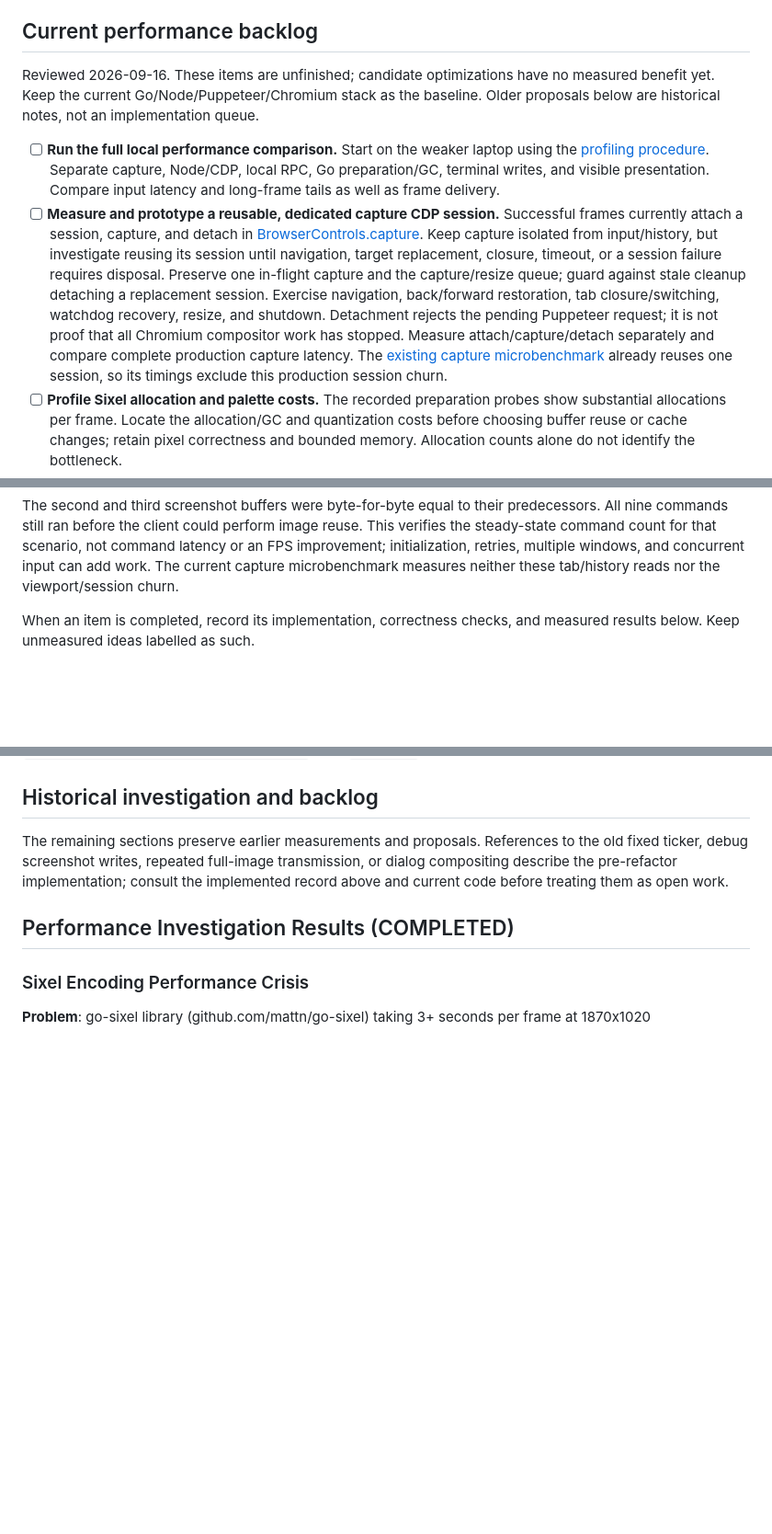
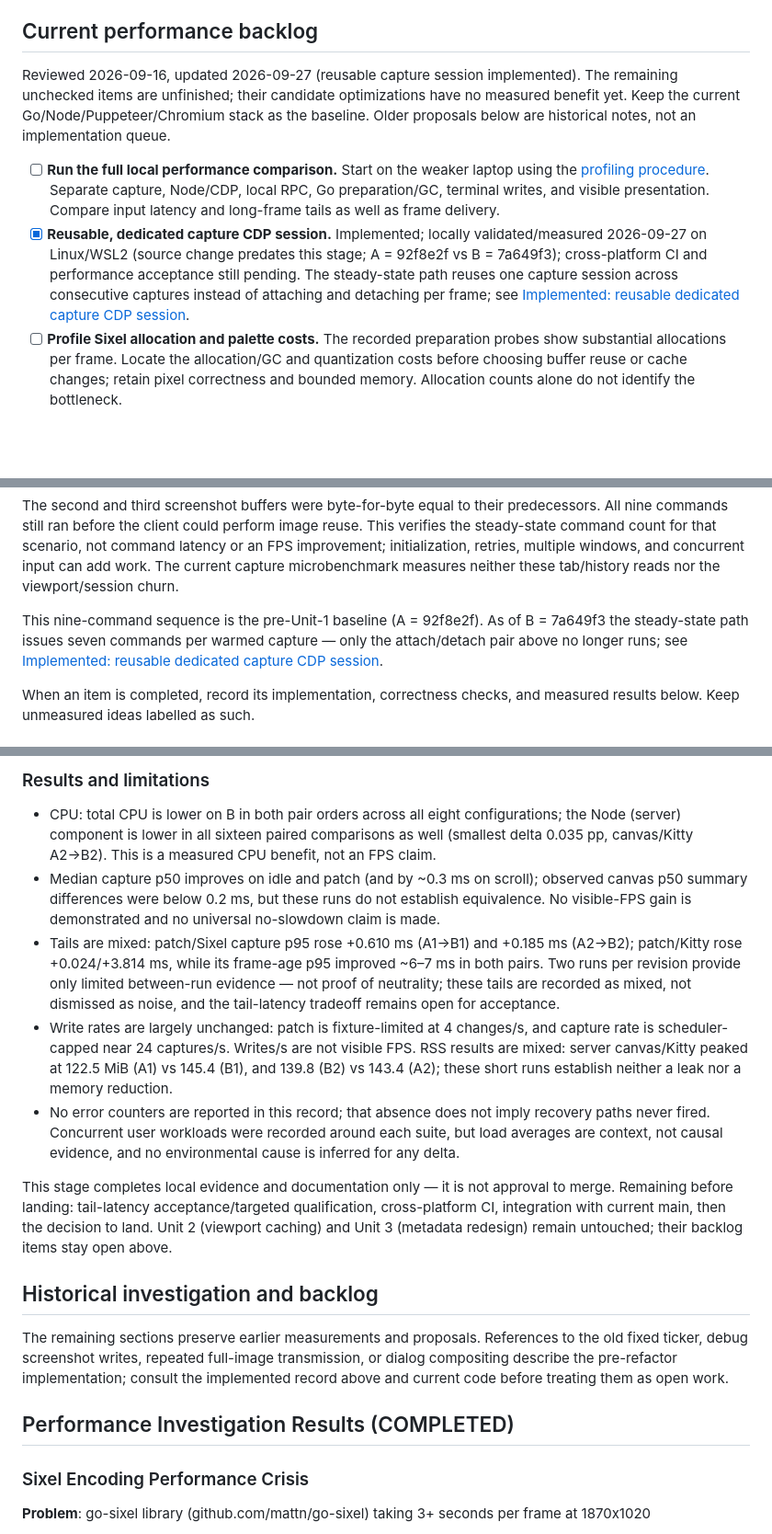
Before and after one commit to codr1/termium, a Markdown page: OPTIMUS.md, 3 parts joined by grey strips. Shown at 92% size. GitHub-like rendering; blank space fills up the shorter version.

````diff
--- a/OPTIMUS.md
+++ b/OPTIMUS.md
@@ -14,10 +14,10 @@ Evaluate the redesign by steady-state command counts, latency, CPU, and responsi
 
 ## Current performance backlog
 
-Reviewed 2026-09-16. These items are unfinished; candidate optimizations have no measured benefit yet. Keep the current Go/Node/Puppeteer/Chromium stack as the baseline. Older proposals below are historical notes, not an implementation queue.
+Reviewed 2026-09-16, updated 2026-09-27 (reusable capture session implemented). The remaining unchecked items are unfinished; their candidate optimizations have no measured benefit yet. Keep the current Go/Node/Puppeteer/Chromium stack as the baseline. Older proposals below are historical notes, not an implementation queue.
 
 - [ ] **Run the full local performance comparison.** Start on the weaker laptop using the [profiling procedure](docs/testing.md#full-local-performance-run-planned). Separate capture, Node/CDP, local RPC, Go preparation/GC, terminal writes, and visible presentation. Compare input latency and long-frame tails as well as frame delivery.
-- [ ] **Measure and prototype a reusable, dedicated capture CDP session.** Successful frames currently attach a session, capture, and detach in [BrowserControls.capture](server/src/browser-controls.ts). Keep capture isolated from input/history, but investigate reusing its session until navigation, target replacement, closure, timeout, or a session failure requires disposal. Preserve one in-flight capture and the capture/resize queue; guard against stale cleanup detaching a replacement session. Exercise navigation, back/forward restoration, tab closure/switching, watchdog recovery, resize, and shutdown. Detachment rejects the pending Puppeteer request; it is not proof that all Chromium compositor work has stopped. Measure attach/capture/detach separately and compare complete production capture latency. The [existing capture microbenchmark](scripts/benchmark-capture.mjs) already reuses one session, so its timings exclude this production session churn.
+- [x] **Reusable, dedicated capture CDP session.** Implemented; locally validated/measured 2026-09-27 on Linux/WSL2 (source change predates this stage; A = 92f8e2f vs B = 7a649f3); cross-platform CI and performance acceptance still pending. The steady-state path reuses one capture session across consecutive captures instead of attaching and detaching per frame; see [Implemented: reusable dedicated capture CDP session](#implemented-reusable-dedicated-capture-cdp-session).
 - [ ] **Profile Sixel allocation and palette costs.** The recorded preparation probes show substantial allocations per frame. Locate the allocation/GC and quantization costs before choosing buffer reuse or cache changes; retain pixel correctness and bounded memory. Allocation counts alone do not identify the bottleneck.
 - [ ] **Avoid reapplying an unchanged viewport on every capture.** [BrowserSession.capture](server/src/browser-session.ts) calls `controls.setViewport` for every frame, and [BrowserControls.setViewport](server/src/browser-controls.ts) unconditionally sends `Emulation.setDeviceMetricsOverride`. Track successfully applied dimensions per control session/target, distinct from the desired dimensions. Still initialize a new session/target and propagate the current size to a tab selected after a resize; an unchanged width/height alone is not sufficient to skip work. Do not mark a failed apply as successful. Session creation already applies the viewport, so avoid applying it twice during initialization as well. Verify repeated steady-state captures send no redundant overrides, while resize, tab changes, back/forward restoration, session replacement, and failed-apply recovery retain correct screenshot dimensions. Measure the eliminated command latency; a repeated command alone does not prove Chromium performs another layout or repaint. The capture microbenchmark also omits this per-frame production call.
 - [ ] **Investigate partial terminal image updates.** Unchanged-image reuse and Sixel band-encoding caches already exist. Updating only changed regions on screen is separate unfinished work. Validate palette/background behavior, cursor placement, scrolling, resize, overlays, and recovery from dropped or failed output across supported terminals before claiming a gain.
@@ -56,6 +56,8 @@ Target.getTargets                   # readState: final validation
 ```
 
 The second and third screenshot buffers were byte-for-byte equal to their predecessors. All nine commands still ran before the client could perform image reuse. This verifies the steady-state command count for that scenario, not command latency or an FPS improvement; initialization, retries, multiple windows, and concurrent input can add work. The current capture microbenchmark measures neither these tab/history reads nor the viewport/session churn.
+
+This nine-command sequence is the pre-Unit-1 baseline (A = 92f8e2f). As of B = 7a649f3 the steady-state path issues seven commands per warmed capture — only the attach/detach pair above no longer runs; see [Implemented: reusable dedicated capture CDP session](#implemented-reusable-dedicated-capture-cdp-session).
 
 When an item is completed, record its implementation, correctness checks, and measured results below. Keep unmeasured ideas labelled as such.
 
@@ -252,3 +288,12 @@ Saved evidence: raw outputs `/tmp/termium-ab-compare/A1.txt`, `B1.txt`, `B2.txt`
+### Results and limitations
+
+- CPU: total CPU is lower on B in both pair orders across all eight configurations; the Node (server) component is lower in all sixteen paired comparisons as well (smallest delta 0.035 pp, canvas/Kitty A2→B2). This is a measured CPU benefit, not an FPS claim.
+- Median capture p50 improves on idle and patch (and by ~0.3 ms on scroll); observed canvas p50 summary differences were below 0.2 ms, but these runs do not establish equivalence. No visible-FPS gain is demonstrated and no universal no-slowdown claim is made.
+- Tails are mixed: patch/Sixel capture p95 rose +0.610 ms (A1→B1) and +0.185 ms (A2→B2); patch/Kitty rose +0.024/+3.814 ms, while its frame-age p95 improved ~6–7 ms in both pairs. Two runs per revision provide only limited between-run evidence — not proof of neutrality; these tails are recorded as mixed, not dismissed as noise, and the tail-latency tradeoff remains open for acceptance.
+- Write rates are largely unchanged: patch is fixture-limited at 4 changes/s, and capture rate is scheduler-capped near 24 captures/s. Writes/s are not visible FPS. RSS results are mixed: server canvas/Kitty peaked at 122.5 MiB (A1) vs 145.4 (B1), and 139.8 (B2) vs 143.4 (A2); these short runs establish neither a leak nor a memory reduction.
+- No error counters are reported in this record; that absence does not imply recovery paths never fired. Concurrent user workloads were recorded around each suite, but load averages are context, not causal evidence, and no environmental cause is inferred for any delta.
+
+This stage completes local evidence and documentation only — it is not approval to merge. Remaining before landing: tail-latency acceptance/targeted qualification, cross-platform CI, integration with current main, then the decision to land. Unit 2 (viewport caching) and Unit 3 (metadata redesign) remain untouched; their backlog items stay open above.
 
 ## Historical investigation and backlog
 
````
Also changed, not shown: other parts of OPTIMUS.md (+34 -0 lines).
